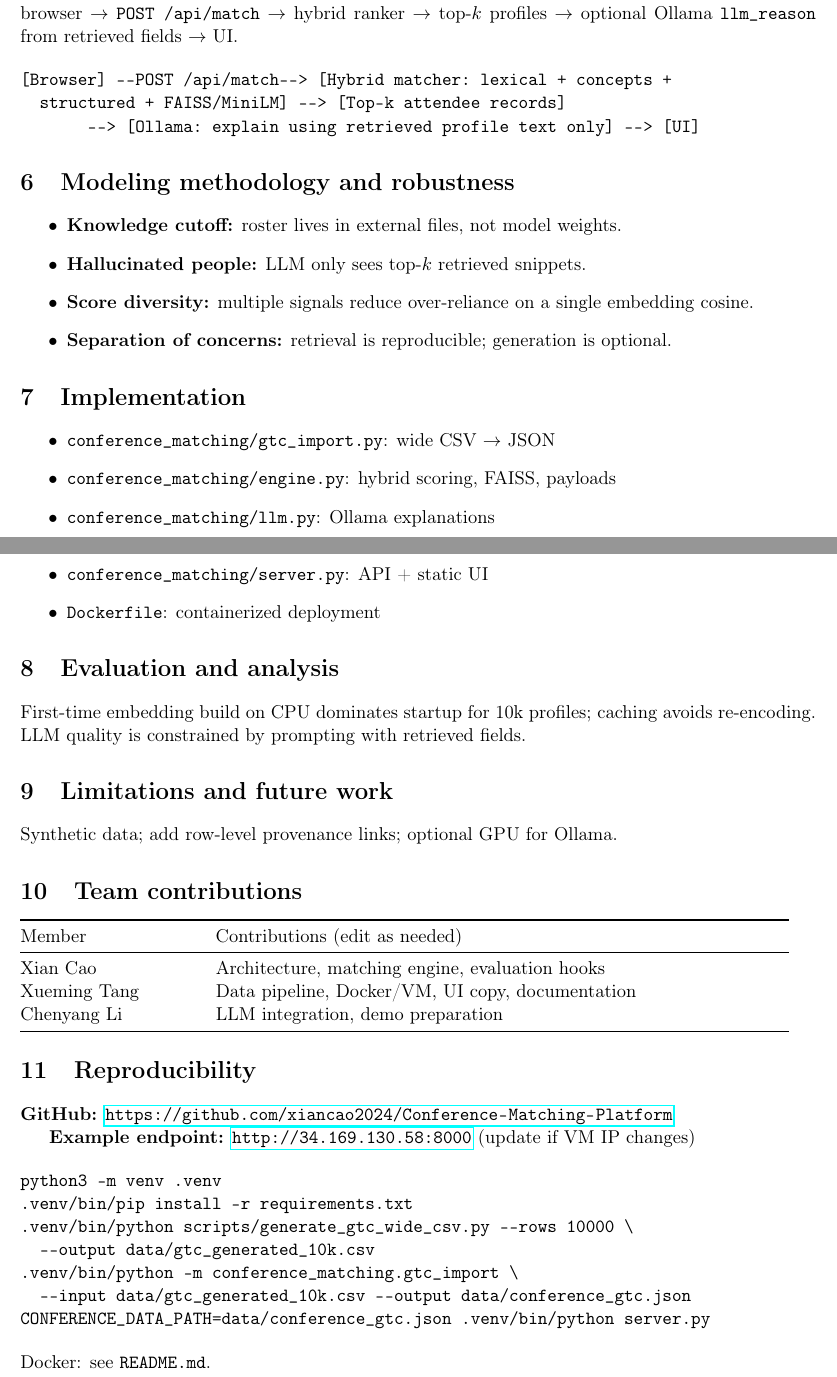
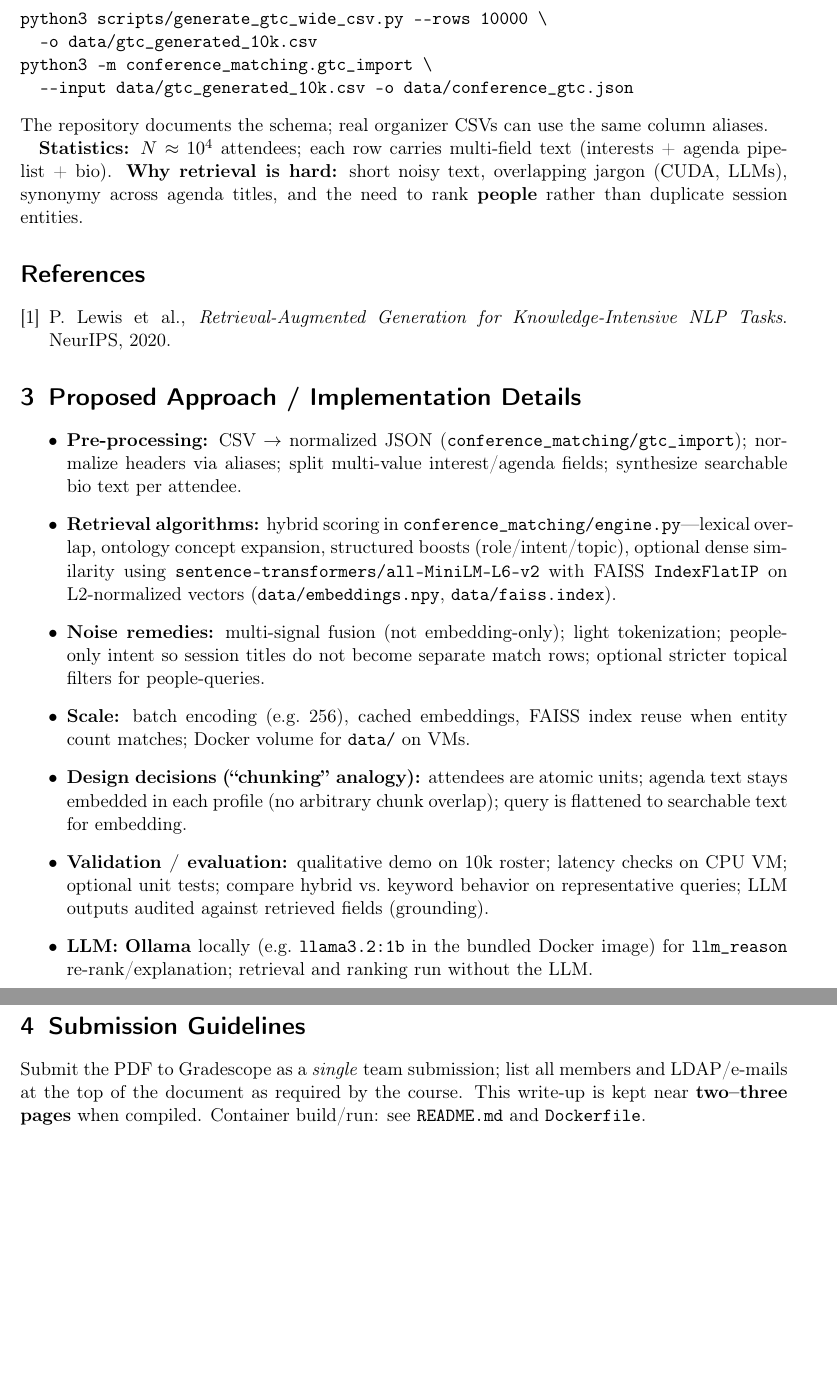
Before and after one commit to xiancao2024/Conference-Matching-Platform, a LaTeX document (FINAL_PROJECT_REPORT.tex): two parts of pages 2 and 3 of 3, joined at a grey line, cut at the place of the change, the shorter picture padded with empty space. Compiled offline with pdfLaTeX.

Commit message:
Format FINAL_PROJECT_REPORT.tex with scrartcl and include/hw-template.
Match course proposal structure: objective, background/motivation with Heilmeier and data stats, proposed approach bullets, submission note; shared preamble in include/hw-template.tex.

Made-with: Cursor

```diff
--- a/FINAL_PROJECT_REPORT.tex
+++ b/FINAL_PROJECT_REPORT.tex
@@ -27,2 +41,27 @@ The course frames \textbf{Retrieval Augmented Generation (RAG)} as pairing an LL
+\begin{verbatim}
+python3 scripts/generate_gtc_wide_csv.py --rows 10000 \
+  -o data/gtc_generated_10k.csv
+python3 -m conference_matching.gtc_import \
+  --input data/gtc_generated_10k.csv -o data/conference_gtc.json
+\end{verbatim}
+\noindent The repository documents the schema; real organizer CSVs can use the same column aliases.
+
+\textbf{Statistics:} \(N \approx 10^4\) attendees; each row carries multi-field text (interests + agenda pipe-list + bio). \textbf{Why retrieval is hard:} short noisy text, overlapping jargon (CUDA, LLMs), synonymy across agenda titles, and the need to rank \textbf{people} rather than duplicate session entities.
+
+\begin{thebibliography}{9}
+\bibitem{lewis2020retrieval}
+P. Lewis et al.,
+\textit{Retrieval-Augmented Generation for Knowledge-Intensive NLP Tasks}.
+NeurIPS, 2020.
+\end{thebibliography}
+
+\section{Proposed Approach / Implementation Details}
 
 \begin{itemize}
+  \item \textbf{Pre-processing:} CSV \(\rightarrow\) normalized JSON (\texttt{conference\_matching/gtc\_import}); normalize headers via aliases; split multi-value interest/agenda fields; synthesize searchable bio text per attendee.
+  \item \textbf{Retrieval algorithms:} hybrid scoring in \texttt{conference\_matching/engine.py}---lexical overlap, ontology concept expansion, structured boosts (role/intent/topic), optional dense similarity using \texttt{sentence-transformers/all-MiniLM-L6-v2} with FAISS \texttt{IndexFlatIP} on L2-normalized vectors (\texttt{data/embeddings.npy}, \texttt{data/faiss.index}).
+  \item \textbf{Noise remedies:} multi-signal fusion (not embedding-only); light tokenization; people-only intent so session titles do not become separate match rows; optional stricter topical filters for people-queries.
+  \item \textbf{Scale:} batch encoding (e.g.\ 256), cached embeddings, FAISS index reuse when entity count matches; Docker volume for \texttt{data/} on VMs.
+  \item \textbf{Design decisions (``chunking'' analogy):} attendees are atomic units; agenda text stays embedded in each profile (no arbitrary chunk overlap); query is flattened to searchable text for embedding.
+  \item \textbf{Validation / evaluation:} qualitative demo on 10k roster; latency checks on CPU VM; optional unit tests; compare hybrid vs.\ keyword behavior on representative queries; LLM outputs audited against retrieved fields (grounding).
+  \item \textbf{LLM:} \textbf{Ollama} locally (e.g.\ \texttt{llama3.2:1b} in the bundled Docker image) for \texttt{llm\_reason} re-rank/explanation; retrieval and ranking run without the LLM.
@@ -34,4 +68,4 @@ The course frames \textbf{Retrieval Augmented Generation (RAG)} as pairing an LL
 \end{itemize}
 
-\noindent\textbf{Note on ``citations.''} Document-centric RAG often cites article passages. Our domain is structured profiles: verifiability comes from \textbf{grounding explanations in the same retrieved fields} shown in the UI. Future work can add row IDs or organizer portal links.
+\section{Submission Guidelines}
 
@@ -58,66 +72,3 @@ Hybrid retrieval (sparse + dense + rules) is standard in search and RAG. Local i
-\textit{Data flow:} CSV $\rightarrow$ normalized JSON $\rightarrow$ optional MiniLM embeddings $\rightarrow$ FAISS index. \textit{Query flow:} browser $\rightarrow$ \texttt{POST /api/match} $\rightarrow$ hybrid ranker $\rightarrow$ top-$k$ profiles $\rightarrow$ optional Ollama \texttt{llm\_reason} from retrieved fields $\rightarrow$ UI.
-
-\begin{verbatim}
-[Browser] --POST /api/match--> [Hybrid matcher: lexical + concepts +
-  structured + FAISS/MiniLM] --> [Top-k attendee records]
-       --> [Ollama: explain using retrieved profile text only] --> [UI]
-\end{verbatim}
-
-\section{Modeling methodology and robustness}
-
-\begin{itemize}
-\item \textbf{Knowledge cutoff:} roster lives in external files, not model weights.
-\item \textbf{Hallucinated people:} LLM only sees top-$k$ retrieved snippets.
-\item \textbf{Score diversity:} multiple signals reduce over-reliance on a single embedding cosine.
-\item \textbf{Separation of concerns:} retrieval is reproducible; generation is optional.
-\end{itemize}
-
-\section{Implementation}
-
-\begin{itemize}
-\item \texttt{conference\_matching/gtc\_import.py}: wide CSV $\rightarrow$ JSON
-\item \texttt{conference\_matching/engine.py}: hybrid scoring, FAISS, payloads
-\item \texttt{conference\_matching/llm.py}: Ollama explanations
-\item \texttt{conference\_matching/server.py}: API + static UI
-\item \texttt{Dockerfile}: containerized deployment
-\end{itemize}
-
-\section{Evaluation and analysis}
-
-First-time embedding build on CPU dominates startup for 10k profiles; caching avoids re-encoding. LLM quality is constrained by prompting with retrieved fields.
-
-\section{Limitations and future work}
-
-Synthetic data; add row-level provenance links; optional GPU for Ollama.
-
-\section{Team contributions}
-
-\begin{tabular}{@{}p{0.22\linewidth}p{0.72\linewidth}@{}}
-\toprule
-Member & Contributions (edit as needed) \\
-\midrule
-Xian Cao & Architecture, matching engine, evaluation hooks \\
-Xueming Tang & Data pipeline, Docker/VM, UI copy, documentation \\
-Chenyang Li & LLM integration, demo preparation \\
-\bottomrule
-\end{tabular}
-
-\section{Reproducibility}
-
-\textbf{GitHub:} \url{https://github.com/xiancao2024/Conference-Matching-Platform}
-
-\textbf{Example endpoint:} \url{http://34.169.130.58:8000} (update if VM IP changes)
-
-\begin{verbatim}
-python3 -m venv .venv
-.venv/bin/pip install -r requirements.txt
-.venv/bin/python scripts/generate_gtc_wide_csv.py --rows 10000 \
-  --output data/gtc_generated_10k.csv
-.venv/bin/python -m conference_matching.gtc_import \
-  --input data/gtc_generated_10k.csv --output data/conference_gtc.json
-CONFERENCE_DATA_PATH=data/conference_gtc.json .venv/bin/python server.py
-\end{verbatim}
-
-\noindent Docker: see \texttt{README.md}.
+Submit the PDF to Gradescope as a \emph{single} team submission; list all members and LDAP/e-mails at the top of the document as required by the course. This write-up is kept near \textbf{two--three pages} when compiled. Container build/run: see \texttt{README.md} and \texttt{Dockerfile}.
 
 \end{document}
```
Also changed, not shown: include/hw-template.tex (added, +16 -0 lines), FINAL_PROJECT_REPORT.tex (73 more changed lines).
